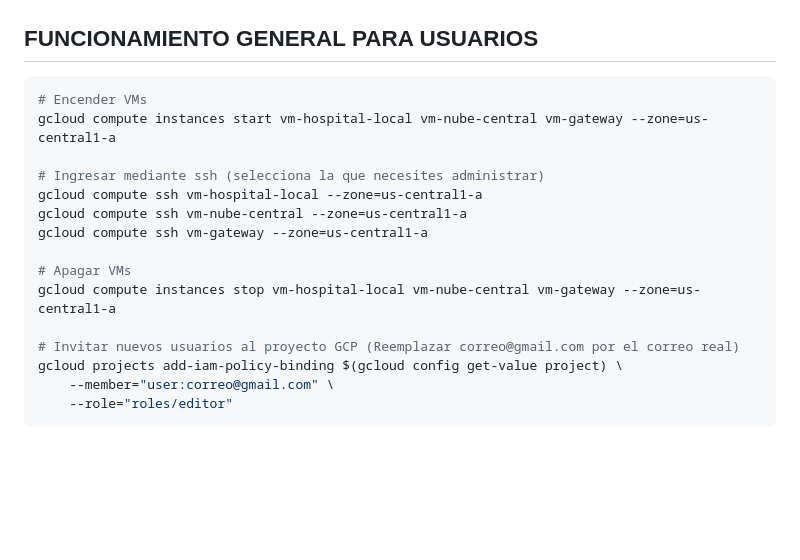
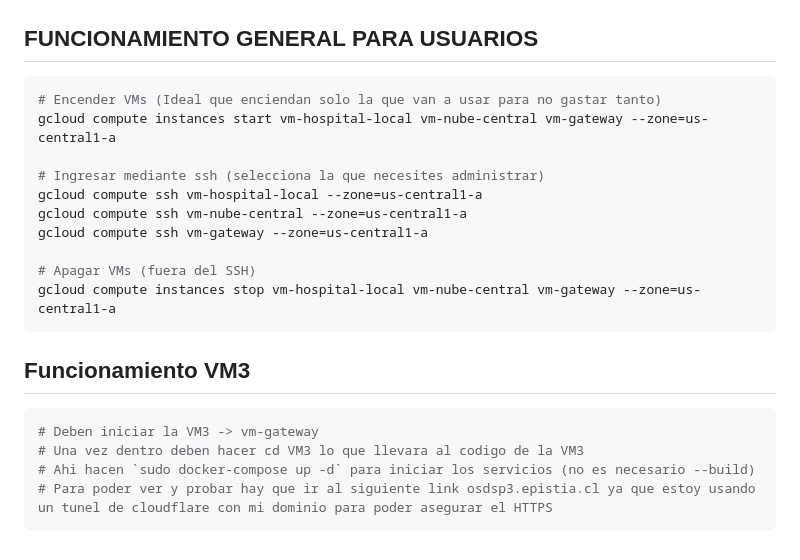
Before and after one commit to maruzs/Proyecto-OSDS, a Markdown page: GCPCommands.md, the part around one of its changes. Drawn GitHub-style; blank space fills up the shorter version.

Commit message:
Tutorial para el uso de la VM3

````diff
--- a/GCPCommands.md
+++ b/GCPCommands.md
@@ -231,7 +234,7 @@ marianoemunozr@cloudshell:~ (os-ds-498615)$ gcloud compute instances describe $V
 ## FUNCIONAMIENTO GENERAL PARA USUARIOS
 
 ```bash
-# Encender VMs
+# Encender VMs (Ideal que enciendan solo la que van a usar para no gastar tanto)
 gcloud compute instances start vm-hospital-local vm-nube-central vm-gateway --zone=us-central1-a
 
 # Ingresar mediante ssh (selecciona la que necesites administrar)
@@ -239,11 +242,15 @@ gcloud compute ssh vm-hospital-local --zone=us-central1-a
 gcloud compute ssh vm-nube-central --zone=us-central1-a
 gcloud compute ssh vm-gateway --zone=us-central1-a
 
-# Apagar VMs
+# Apagar VMs (fuera del SSH)
 gcloud compute instances stop vm-hospital-local vm-nube-central vm-gateway --zone=us-central1-a
+```
 
-# Invitar nuevos usuarios al proyecto GCP (Reemplazar correo@gmail.com por el correo real)
-gcloud projects add-iam-policy-binding $(gcloud config get-value project) \
-    --member="user:correo@gmail.com" \
-    --role="roles/editor"
+## Funcionamiento VM3
+
+```bash
+# Deben iniciar la VM3 -> vm-gateway
+# Una vez dentro deben hacer cd VM3 lo que llevara al codigo de la VM3
+# Ahi hacen `sudo docker-compose up -d` para iniciar los servicios (no es necesario --build)
+# Para poder ver y probar hay que ir al siguiente link osdsp3.epistia.cl ya que estoy usando un tunel de cloudflare con mi dominio para poder asegurar el HTTPS
 ```
````
Also changed, not shown: other parts of GCPCommands.md (+9 -6 lines), TUTORIALVM3.md (added, +23 -0 lines), documentacionMariano.md (+1 -0 lines).
